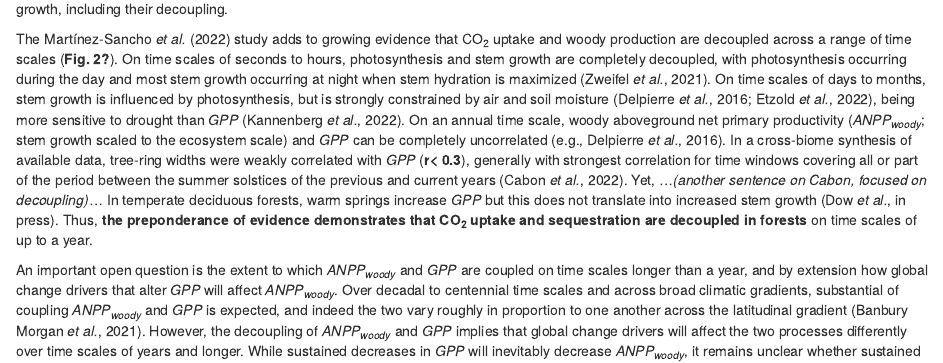
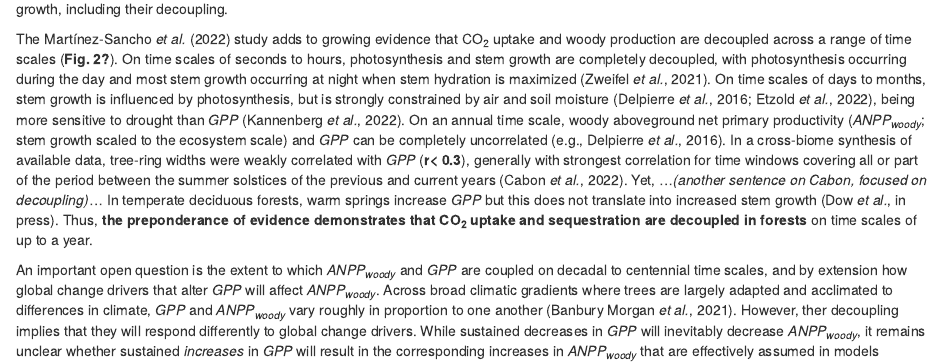
Before and after one commit to teixeirak/NewPhyt_commentary_2022, an R Markdown document (commentary/commentary.Rmd): the page in a window 1100 px wide, from 1880 px down. Rendered offline with R 4.5, knitr and Pandoc, with nearby package versions; drawn as R Markdown's standard HTML page in place of the format the file asks for.

Commit message:
condense

```diff
--- a/commentary/commentary.Rmd
+++ b/commentary/commentary.Rmd
@@ -98,9 +98,9 @@ Yet, ...*(another sentence on Cabon, focused on decoupling)*...
 In temperate deciduous forests, warm springs increase *GPP* but this does not translate into increased stem growth [@dow_warm_inpress].
 Thus, **the preponderance of evidence demonstrates that CO~2~ uptake and sequestration are decoupled in forests** on time scales of up to a year.
 
-An important open question is the extent to which *ANPP~woody~* and *GPP* are coupled on time scales longer than a year, and by extension how global change drivers that alter *GPP* will affect *ANPP~woody~*.
-Over decadal to centennial time scales and across broad climatic gradients, substantial of coupling *ANPP~woody~* and *GPP* is expected, and indeed the two vary roughly in proportion to one another across the latitudinal gradient [@banburymorgan_global_2021].
-However, the decoupling of *ANPP~woody~* and *GPP* implies that global change drivers will affect the two processes differently over time scales of years and longer.
+An important open question is the extent to which *ANPP~woody~* and *GPP* are coupled on decadal to centennial time scales, and by extension how global change drivers that alter *GPP* will affect *ANPP~woody~*.
+Across broad climatic gradients where trees are largely adapted and acclimated to differences in climate, *GPP* and *ANPP~woody~* vary roughly in proportion to one another [@banburymorgan_global_2021].
+However, ther decoupling implies that they will respond differently to global change drivers.
 While sustained decreases in *GPP* will inevitably decrease *ANPP~woody~*, it remains unclear whether sustained *increases* in *GPP* will result in the corresponding increases in *ANPP~woody~* that are effectively assumed in models [@korner_paradigm_2015; @refs].
 When *GPP* was increased in response to four years of experimental CO~2~ fertilization of a mature eucalypt forest, *ANPP~woody~* remained unchanged, with extra C being allocated belowground and rapidly respired back to the atmosphere [@jiang_fate_2020].
 Additional studies of C allocation under altered environmental conditions are needed to understand the long-term coupling of *GPP* and *ANPP~woody~* , and by extension how climate change will impact forest C sequestration.
```
Also changed, not shown: 1 other file.
